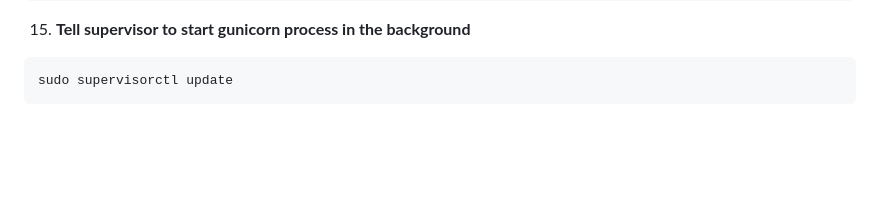
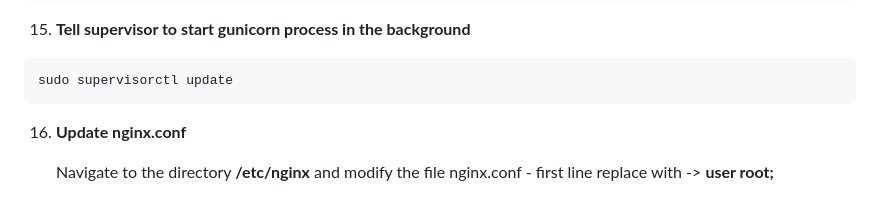
Before and after one commit to MariamKipshidze/architecture_portal, a Markdown page: README.md, the part around the change. Drawn GitHub-style; blank space fills up the shorter version.

````diff
--- a/README.md
+++ b/README.md
@@ -224,3 +224,7 @@ FLOOR_MULTIPLIER = 0.2  # 20% increase per additional floor
    ```bash
    sudo supervisorctl update
    ```
+16. **Update nginx.conf**
+
+    Navigate to the directory **/etc/nginx**
+    and modify the file nginx.conf - first line replace with -> **user root;**
````
